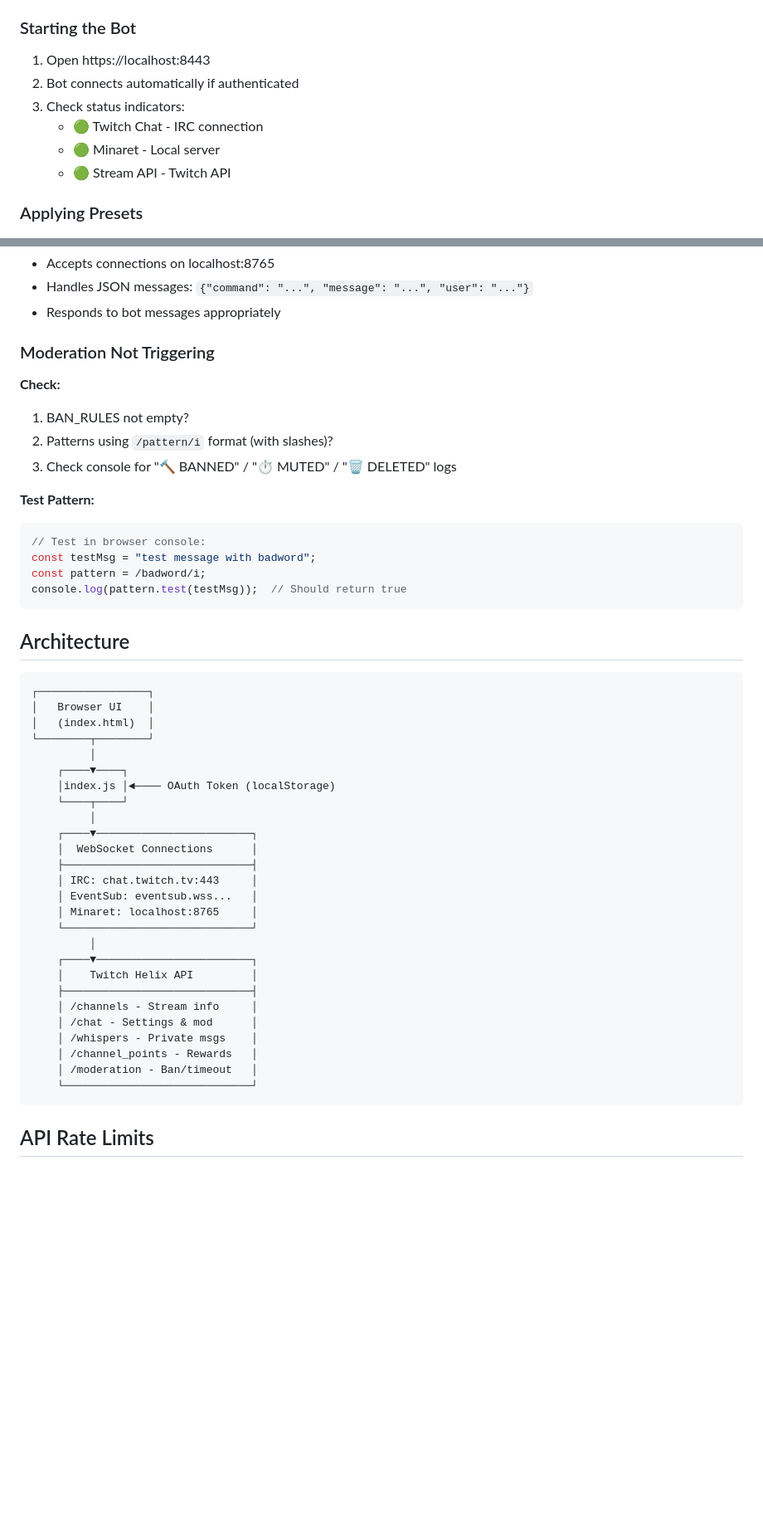
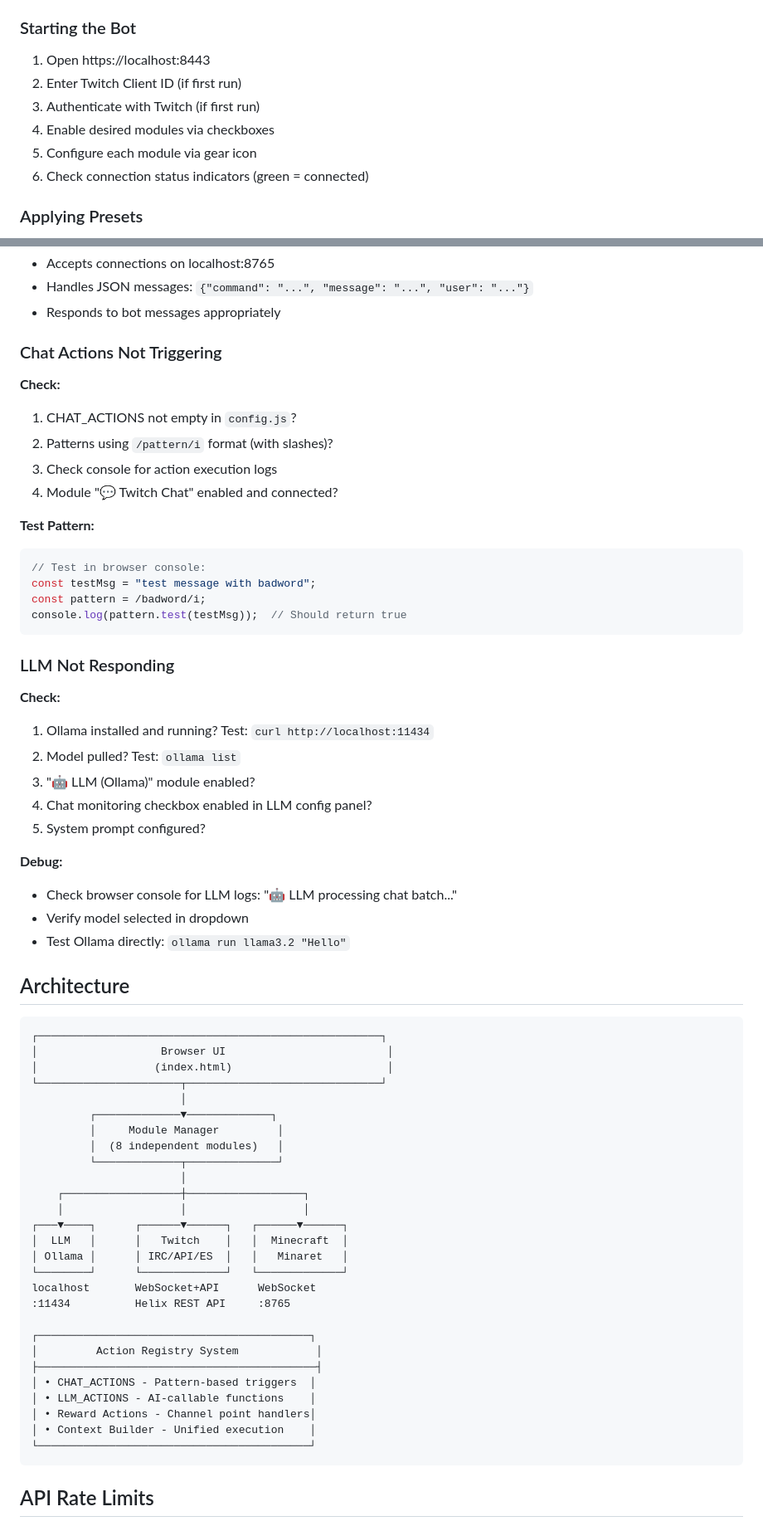
Before and after one commit to Vany/teammater, a Markdown page: README.md, 2 parts joined by grey strips. Shown at 83% size. GitHub-like rendering; blank space fills up the shorter version.

````diff
--- a/README.md
+++ b/README.md
@@ -214,11 +300,11 @@ The selected channel will be logged on connection:
 ### Starting the Bot
 
 1. Open https://localhost:8443
-2. Bot connects automatically if authenticated
-3. Check status indicators:
-   - 🟢 Twitch Chat - IRC connection
-   - 🟢 Minaret - Local server
-   - 🟢 Stream API - Twitch API
+2. Enter Twitch Client ID (if first run)
+3. Authenticate with Twitch (if first run)
+4. Enable desired modules via checkboxes
+5. Configure each module via gear icon
+6. Check connection status indicators (green = connected)
 
 ### Applying Presets
 
@@ -331,12 +409,13 @@ If not using Minaret, ensure your custom WebSocket server:
 - Handles JSON messages: `{"command": "...", "message": "...", "user": "..."}`
 - Responds to bot messages appropriately
 
-### Moderation Not Triggering
+### Chat Actions Not Triggering
 
 **Check:**
-1. BAN_RULES not empty?
+1. CHAT_ACTIONS not empty in `config.js`?
 2. Patterns using `/pattern/i` format (with slashes)?
-3. Check console for "🔨 BANNED" / "⏱️ MUTED" / "🗑️ DELETED" logs
+3. Check console for action execution logs
+4. Module "💬 Twitch Chat" enabled and connected?
 
 **Test Pattern:**
 ```javascript
@@ -346,35 +425,50 @@ const pattern = /badword/i;
 console.log(pattern.test(testMsg));  // Should return true
 ```
 
+### LLM Not Responding
+
+**Check:**
+1. Ollama installed and running? Test: `curl http://localhost:11434`
+2. Model pulled? Test: `ollama list`
+3. "🤖 LLM (Ollama)" module enabled?
+4. Chat monitoring checkbox enabled in LLM config panel?
+5. System prompt configured?
+
+**Debug:**
+- Check browser console for LLM logs: "🤖 LLM processing chat batch..."
+- Verify model selected in dropdown
+- Test Ollama directly: `ollama run llama3.2 "Hello"`
+
 ## Architecture
 
 ```
-┌─────────────────┐
-│   Browser UI    │
-│   (index.html)  │
-└────────┬────────┘
-         │
-    ┌────▼────┐
-    │index.js │◄──── OAuth Token (localStorage)
-    └────┬────┘
-         │
-    ┌────▼────────────────────────┐
-    │  WebSocket Connections      │
-    ├─────────────────────────────┤
-    │ IRC: chat.twitch.tv:443     │
-    │ EventSub: eventsub.wss...   │
-    │ Minaret: localhost:8765     │
-    └─────────────────────────────┘
-         │
-    ┌────▼────────────────────────┐
-    │    Twitch Helix API         │
-    ├─────────────────────────────┤
-    │ /channels - Stream info     │
-    │ /chat - Settings & mod      │
-    │ /whispers - Private msgs    │
-    │ /channel_points - Rewards   │
-    │ /moderation - Ban/timeout   │
-    └─────────────────────────────┘
+┌─────────────────────────────────────────────────────┐
+│                   Browser UI                         │
+│                  (index.html)                        │
+└──────────────────────┬──────────────────────────────┘
+                       │
+         ┌─────────────▼─────────────┐
+         │     Module Manager         │
+         │  (8 independent modules)   │
+         └─────────────┬──────────────┘
+                       │
+    ┌──────────────────┼──────────────────┐
+    │                  │                  │
+┌───▼────┐      ┌──────▼──────┐   ┌──────▼──────┐
+│  LLM   │      │   Twitch    │   │  Minecraft  │
+│ Ollama │      │ IRC/API/ES  │   │   Minaret   │
+└────────┘      └─────────────┘   └─────────────┘
+localhost       WebSocket+API      WebSocket
+:11434          Helix REST API     :8765
+
+┌──────────────────────────────────────────┐
+│         Action Registry System            │
+├───────────────────────────────────────────┤
+│ • CHAT_ACTIONS - Pattern-based triggers  │
+│ • LLM_ACTIONS - AI-callable functions    │
+│ • Reward Actions - Channel point handlers│
+│ • Context Builder - Unified execution    │
+└──────────────────────────────────────────┘
 ```
 
 ## API Rate Limits
````
Also changed, not shown: other parts of README.md (+147 -49 lines).
